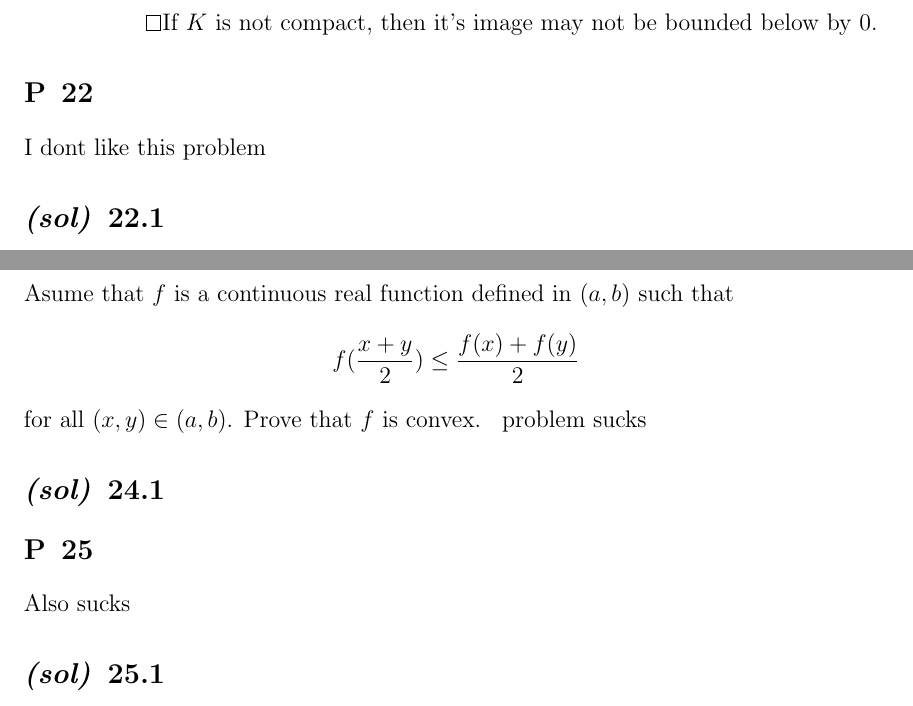
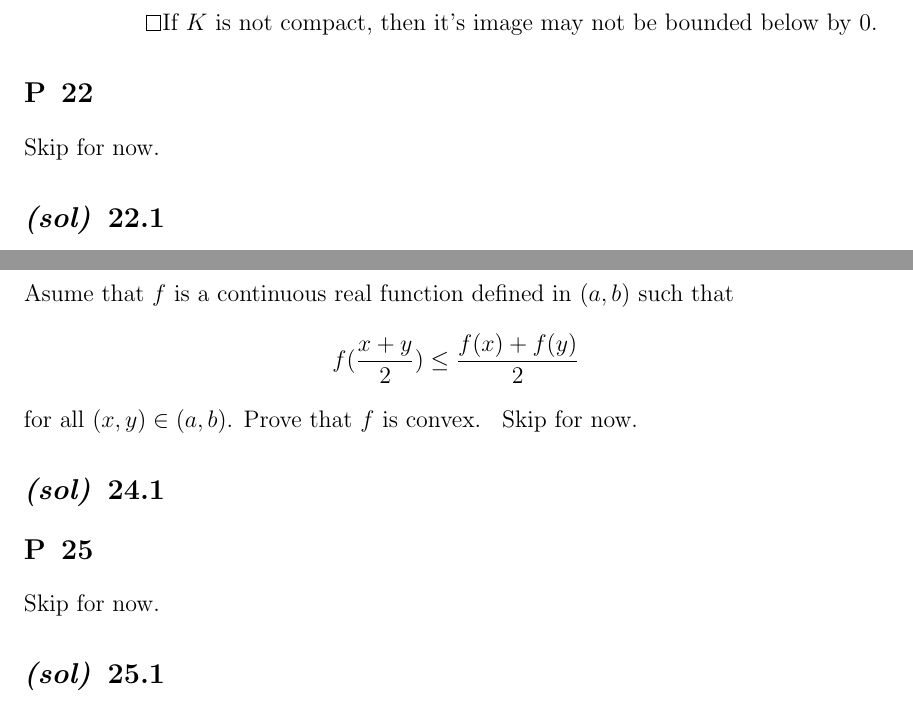
Before and after one commit to SoneyBoney/baby_rudin, a LaTeX document (4/4.tex): two parts of pages 9 and 10 of 10, joined at a grey line, cut so that both start at the same text. Compiled offline with pdfLaTeX.

Commit message:
chap 4 2

```diff
--- a/4/4.tex
+++ b/4/4.tex
@@ -377,7 +378,7 @@
 \end{solution}
 
 \begin{problem}{}
-    I dont like this problem
+    Skip for now.
 \end{problem}
 \begin{solution}{}
 \end{solution}
@@ -402,13 +403,13 @@
     $$f(\frac{x+y}{2}) \le \frac{f(x)+f(y)}{2}$$
     for all $(x,y) \in (a,b)$. Prove that $f$ is convex.
 \end{problem}
-    problem sucks
+    Skip for now.
 \begin{solution}{}
 
 \end{solution}
 
 \begin{problem}{}
-    Also sucks
+    Skip for now.
 \end{problem}
 \begin{solution}{}
 \end{solution}
```
Also changed, not shown: 4/4.pdf, 4/4.tex (3 more changed lines).
